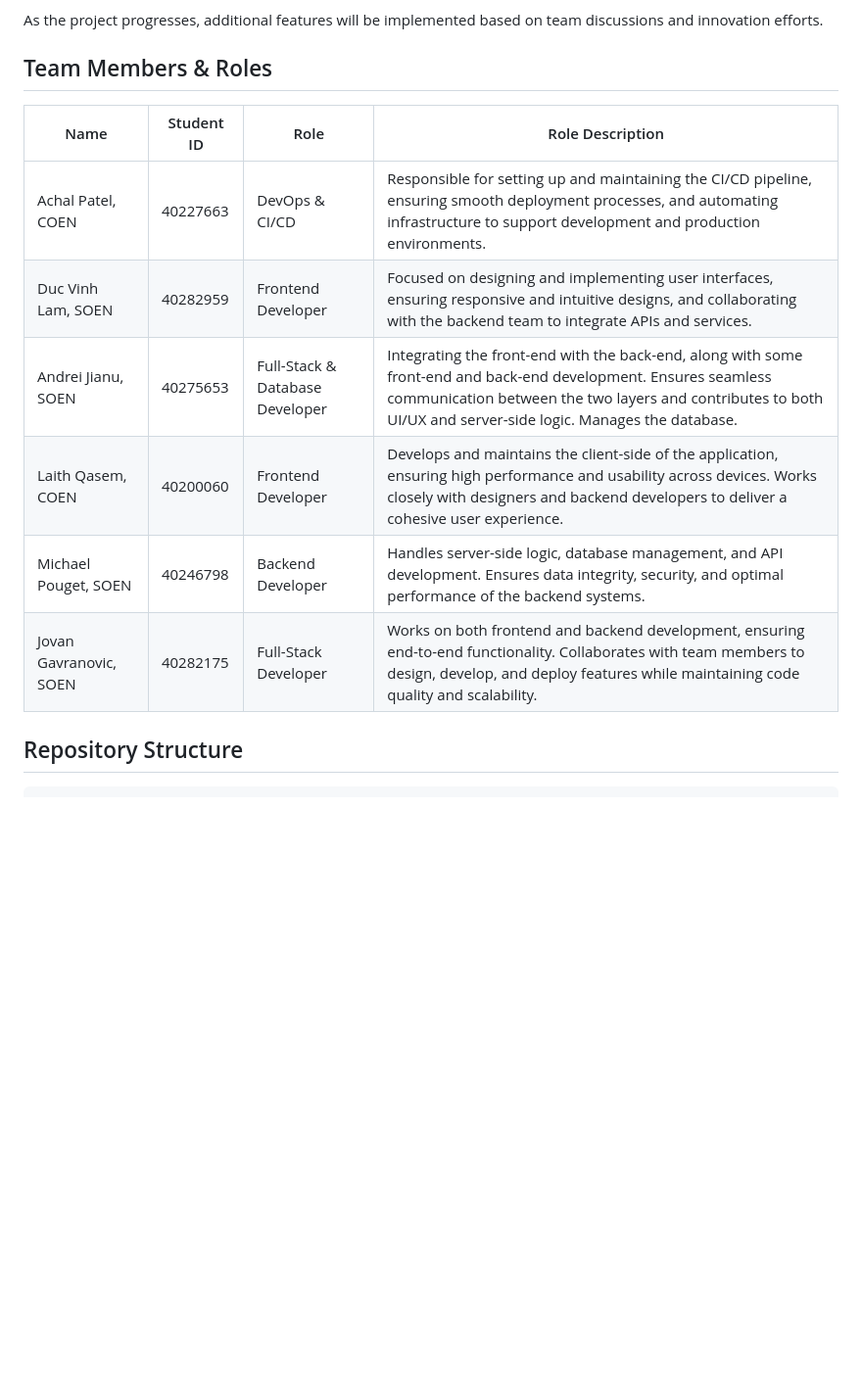
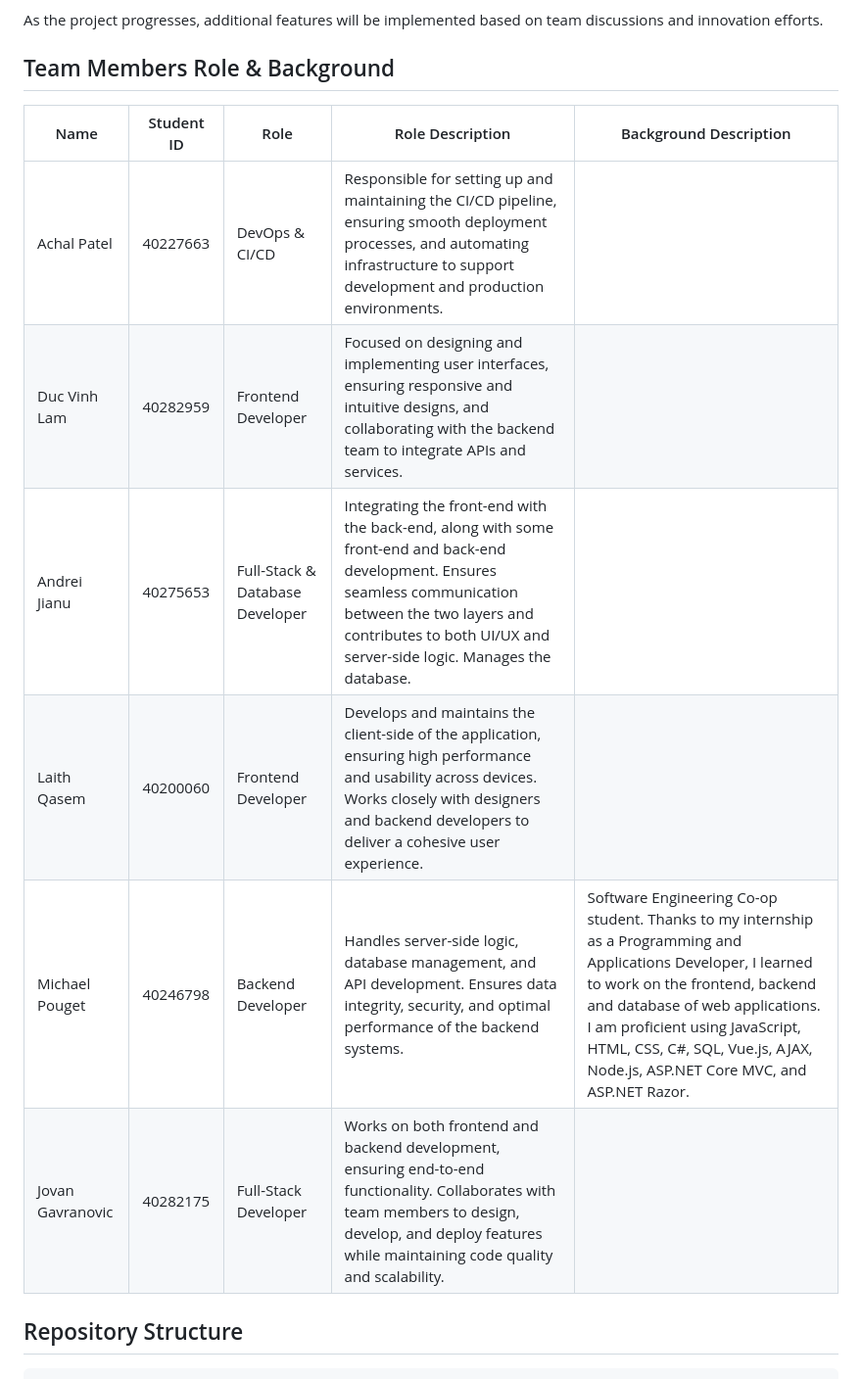
Before and after one commit to SOEN-341-Team-Zero/Team_Zero-SOEN341_Project_W25, a Markdown page: README.md, the part around the change. Shown at 98% size. Rendered like a GitHub page; blank space fills up the shorter version.

Commit message:
Added the background description column to the table in README

```diff
--- a/README.md
+++ b/README.md
@@ -19,16 +19,16 @@ ChatHaven is a seamless communication platform designed for efficient and intuit
 
 As the project progresses, additional features will be implemented based on team discussions and innovation efforts.
 
-## Team Members & Roles
+## Team Members Role & Background
 
-| Name                     | Student ID | Role                 | Role Description
-| -------------------------| ---------- | -------------------- | ----------------------
-| Achal Patel,   COEN      | 40227663   | DevOps & CI/CD       | Responsible for setting up and maintaining the CI/CD pipeline, ensuring smooth deployment processes, and automating infrastructure to support development and production environments.
-| Duc Vinh Lam,   SOEN     | 40282959   | Frontend Developer   | Focused on designing and implementing user interfaces, ensuring responsive and intuitive designs, and collaborating with the backend team to integrate APIs and services.
-| Andrei Jianu,   SOEN     | 40275653   | Full-Stack & Database Developer | Integrating the front-end with the back-end, along with some front-end and back-end development. Ensures seamless communication between the two layers and contributes to both UI/UX and server-side logic. Manages the database.
-| Laith Qasem,   COEN      | 40200060   | Frontend Developer   | Develops and maintains the client-side of the application, ensuring high performance and usability across devices. Works closely with designers and backend developers to deliver a cohesive user experience.
-| Michael Pouget,   SOEN   | 40246798   | Backend Developer    | Handles server-side logic, database management, and API development. Ensures data integrity, security, and optimal performance of the backend systems.
-| Jovan Gavranovic,   SOEN | 40282175   | Full-Stack Developer | Works on both frontend and backend development, ensuring end-to-end functionality. Collaborates with team members to design, develop, and deploy features while maintaining code quality and scalability.
+| Name                     | Student ID | Role                 | Role Description       | Background Description |
+| -------------------------| ---------- | -------------------- | ---------------------- | -----------------------|
+| Achal Patel              | 40227663   | DevOps & CI/CD       | Responsible for setting up and maintaining the CI/CD pipeline, ensuring smooth deployment processes, and automating infrastructure to support development and production environments. |  |
+| Duc Vinh Lam             | 40282959   | Frontend Developer   | Focused on designing and implementing user interfaces, ensuring responsive and intuitive designs, and collaborating with the backend team to integrate APIs and services. |  |
+| Andrei Jianu             | 40275653   | Full-Stack & Database Developer | Integrating the front-end with the back-end, along with some front-end and back-end development. Ensures seamless communication between the two layers and contributes to both UI/UX and server-side logic. Manages the database. |  |
+| Laith Qasem              | 40200060   | Frontend Developer   | Develops and maintains the client-side of the application, ensuring high performance and usability across devices. Works closely with designers and backend developers to deliver a cohesive user experience. |  |
+| Michael Pouget           | 40246798   | Backend Developer    | Handles server-side logic, database management, and API development. Ensures data integrity, security, and optimal performance of the backend systems. | Software Engineering Co-op student. Thanks to my internship as a Programming and Applications Developer, I learned to work on the frontend, backend and database of web applications. I am proficient using JavaScript, HTML, CSS, C#, SQL, Vue.js, AJAX, Node.js, ASP.NET Core MVC, and ASP.NET Razor. |
+| Jovan Gavranovic         | 40282175   | Full-Stack Developer | Works on both frontend and backend development, ensuring end-to-end functionality. Collaborates with team members to design, develop, and deploy features while maintaining code quality and scalability. |  |
 
 ## Repository Structure
 
```
